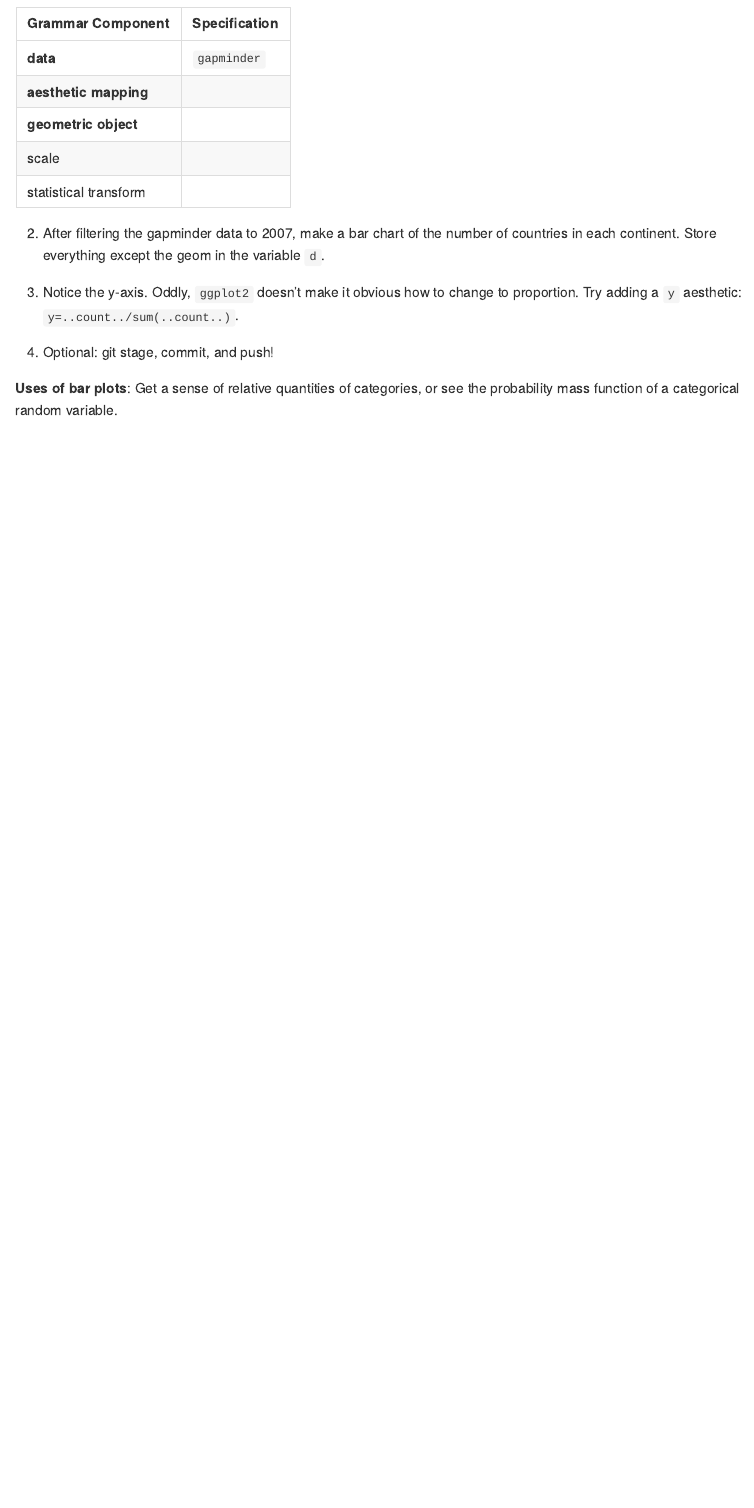
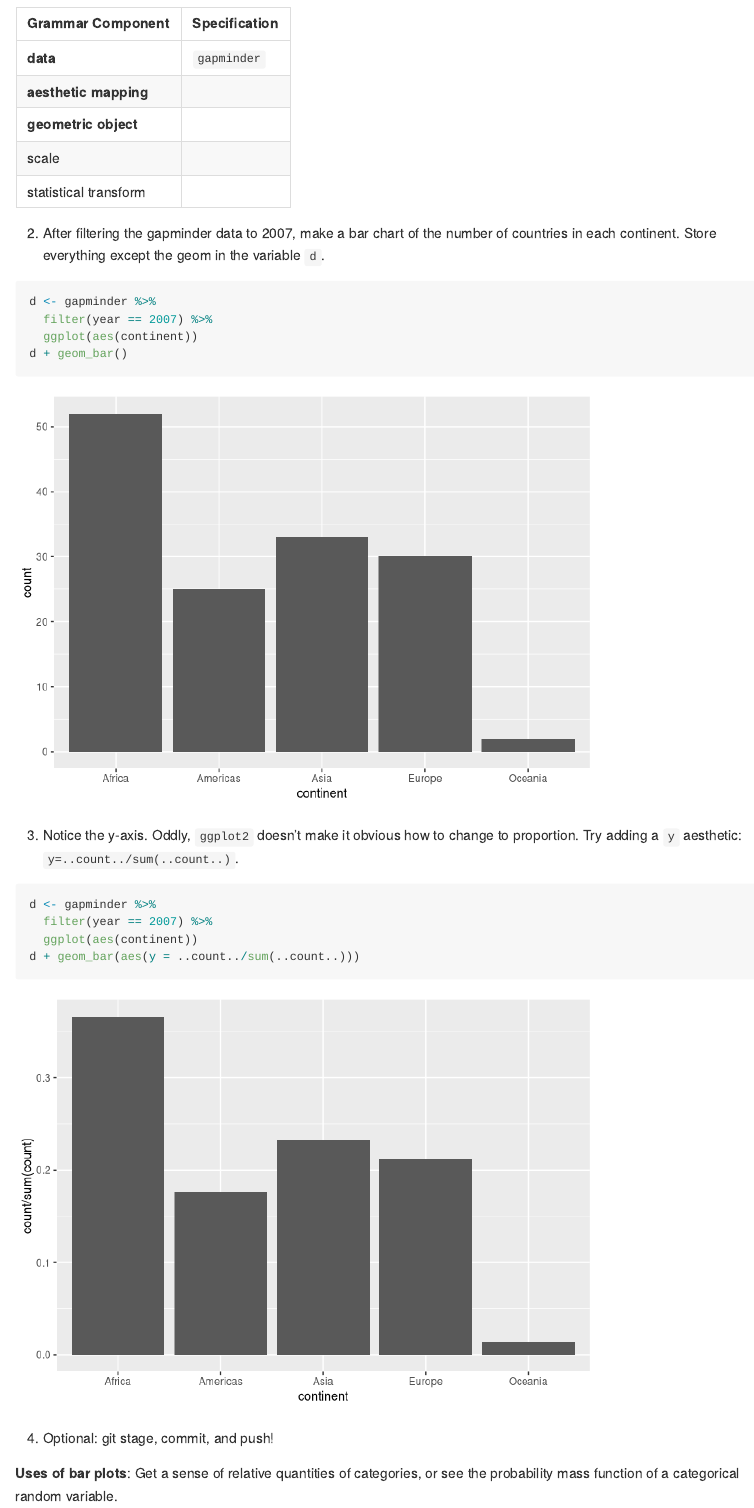
Before and after one commit to cbnicolau/stat545_md_explorer, an R Markdown document (cm006/cm006-exercise.Rmd): the page in a window 1100 px wide, from 16330 px down. Rendered offline with R 4.5, knitr and Pandoc, with nearby package versions; code that draws random numbers runs with fixed seeds of ours; long lines of code are wrapped; the gapminder table comes from the copy in Python's plotly package.

Commit message:
bar plots

````diff
--- a/cm006/cm006-exercise.Rmd
+++ b/cm006/cm006-exercise.Rmd
@@ -304,11 +304,23 @@ How many countries are in each continent? Use the year 2007.
 
 2. After filtering the gapminder data to 2007, make a bar chart of the number of countries in each continent. Store everything except the geom in the variable `d`.
 
+```{r}
+d <- gapminder %>%
+  filter(year == 2007) %>%
+  ggplot(aes(continent))
+d + geom_bar()
+
+```
 
 
 3. Notice the y-axis. Oddly, `ggplot2` doesn't make it obvious how to change to proportion. Try adding a `y` aesthetic: `y=..count../sum(..count..)`.
 
-
+```{r}
+d <- gapminder %>%
+  filter(year == 2007) %>%
+  ggplot(aes(continent))
+d + geom_bar(aes(y = ..count../sum(..count..)))
+```
 
 4. Optional: git stage, commit, and push!
 
````
